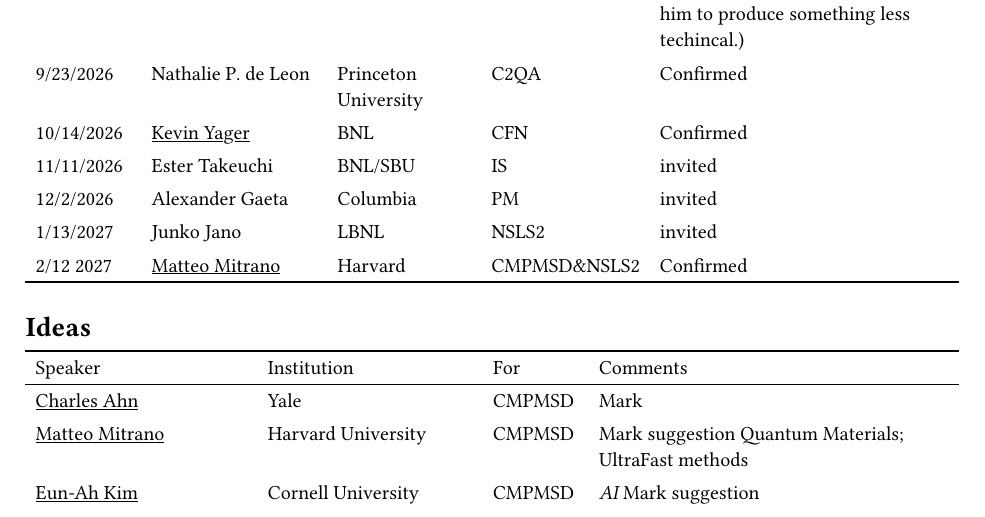
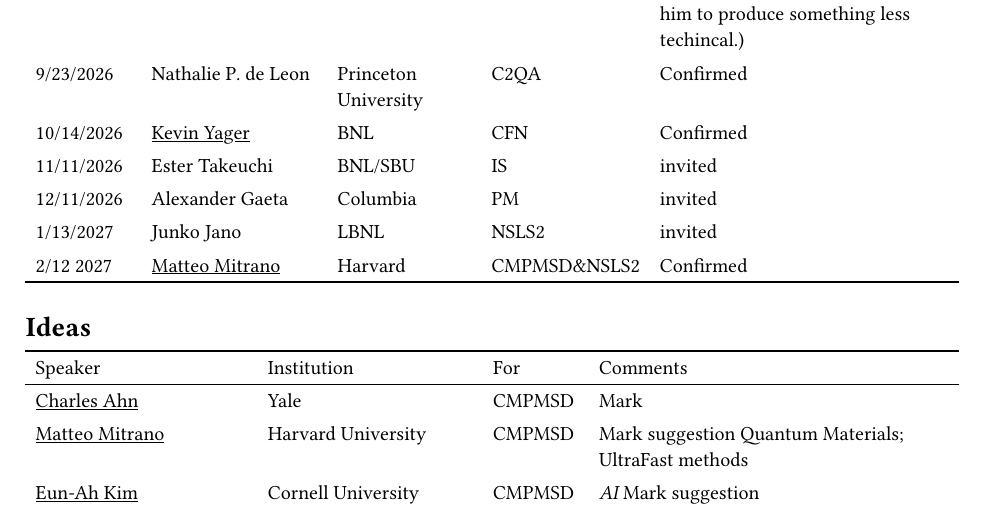
Before and after one commit to EPSD-colloquium/agenda, a Typst document (overall_plan.typ): part of page 1 of 4, cut so that both start at the same text. The pictures show the PDF file overall_plan.pdf that the author committed with the source.

Commit message:
fix date mistake

```diff
--- a/overall_plan.typ
+++ b/overall_plan.typ
@@ -37,7 +37,7 @@
 
 [11/11/2026], [Ester Takeuchi], [BNL/SBU], [IS], [invited],
 
-[12/2/2026], [Alexander Gaeta], [Columbia], [PM], [invited],
+[12/11/2026], [Alexander Gaeta], [Columbia], [PM], [invited],
 
 [1/13/2027], [Junko Jano], [LBNL], [NSLS2], [invited],
 
```
Also changed, not shown: Allison_agenda.pdf, Hatzell_agenda.pdf, Hone_agenda.pdf, overall_plan.pdf.
